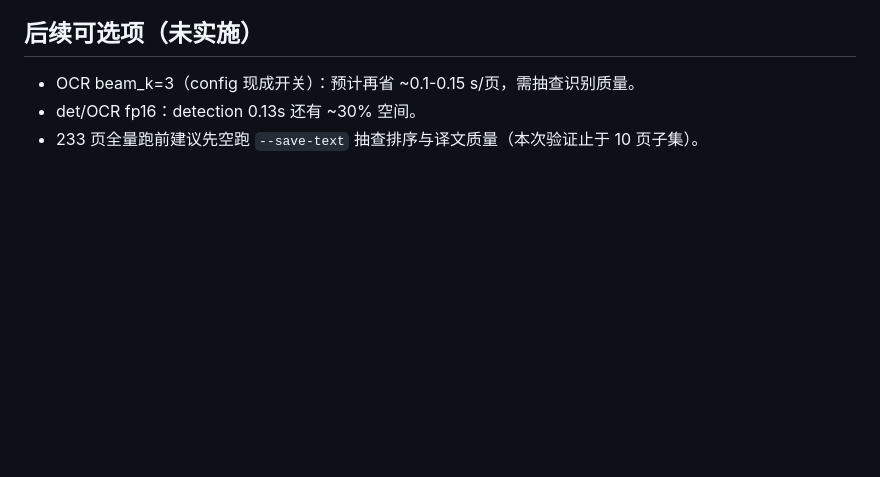
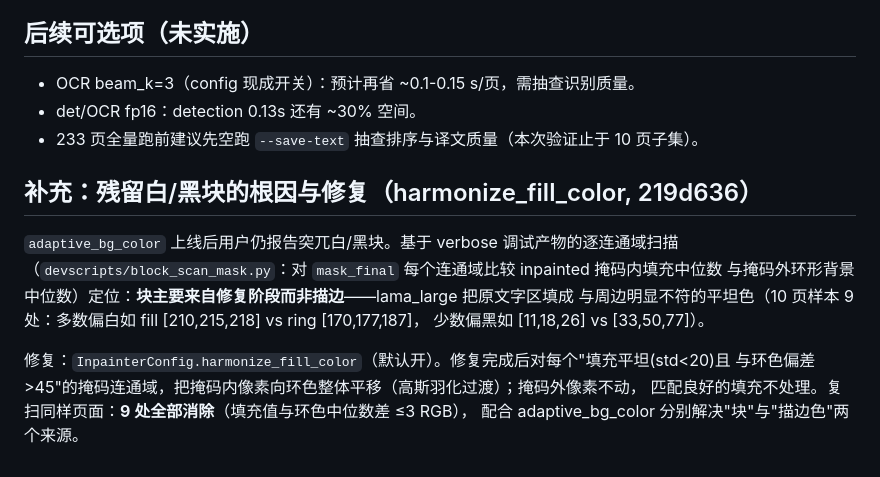
Before and after one commit to infinitelimbo952777/manga-image-translator, a Markdown page: benchmark/PERF_REPORT.md, the part around the change. GitHub-like rendering; blank space fills up the shorter version.

Commit message:
docs: add fill-harmonization root-cause section to perf report

```diff
--- a/benchmark/PERF_REPORT.md
+++ b/benchmark/PERF_REPORT.md
@@ -187,3 +187,16 @@ pytest：15 passed / 2 failed——均为环境问题（Baidu 密钥 54001、Git
 - OCR beam_k=3（config 现成开关）：预计再省 ~0.1-0.15 s/页，需抽查识别质量。
 - det/OCR fp16：detection 0.13s 还有 ~30% 空间。
 - 233 页全量跑前建议先空跑 `--save-text` 抽查排序与译文质量（本次验证止于 10 页子集）。
+
+## 补充：残留白/黑块的根因与修复（harmonize_fill_color, 219d636）
+
+`adaptive_bg_color` 上线后用户仍报告突兀白/黑块。基于 verbose 调试产物的逐连通域扫描
+（`devscripts/block_scan_mask.py`：对 `mask_final` 每个连通域比较 inpainted 掩码内填充中位数
+与掩码外环形背景中位数）定位：**块主要来自修复阶段而非描边**——lama_large 把原文字区填成
+与周边明显不符的平坦色（10 页样本 9 处：多数偏白如 fill [210,215,218] vs ring [170,177,187]，
+少数偏黑如 [11,18,26] vs [33,50,77]）。
+
+修复：`InpainterConfig.harmonize_fill_color`（默认开）。修复完成后对每个"填充平坦(std<20)且
+与环色偏差>45"的掩码连通域，把掩码内像素向环色整体平移（高斯羽化过渡）；掩码外像素不动，
+匹配良好的填充不处理。复扫同样页面：**9 处全部消除**（填充值与环色中位数差 ≤3 RGB），
+配合 adaptive_bg_color 分别解决"块"与"描边色"两个来源。
```
